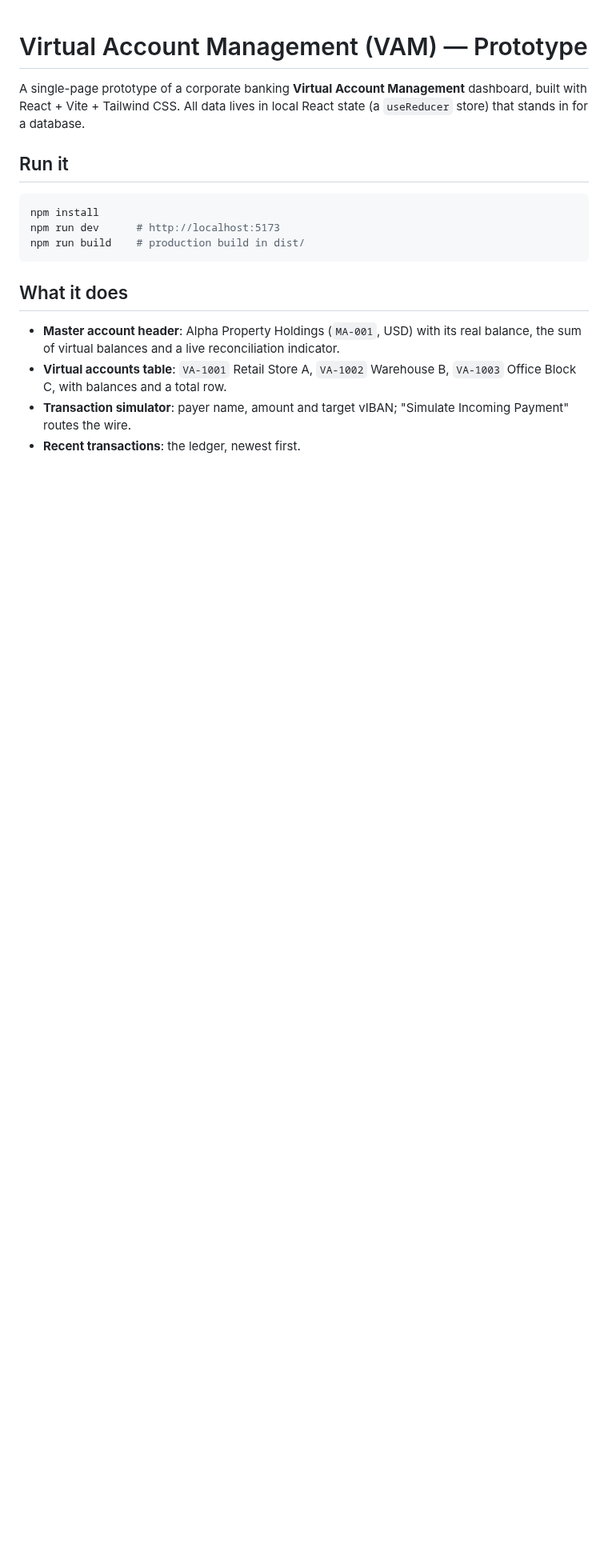
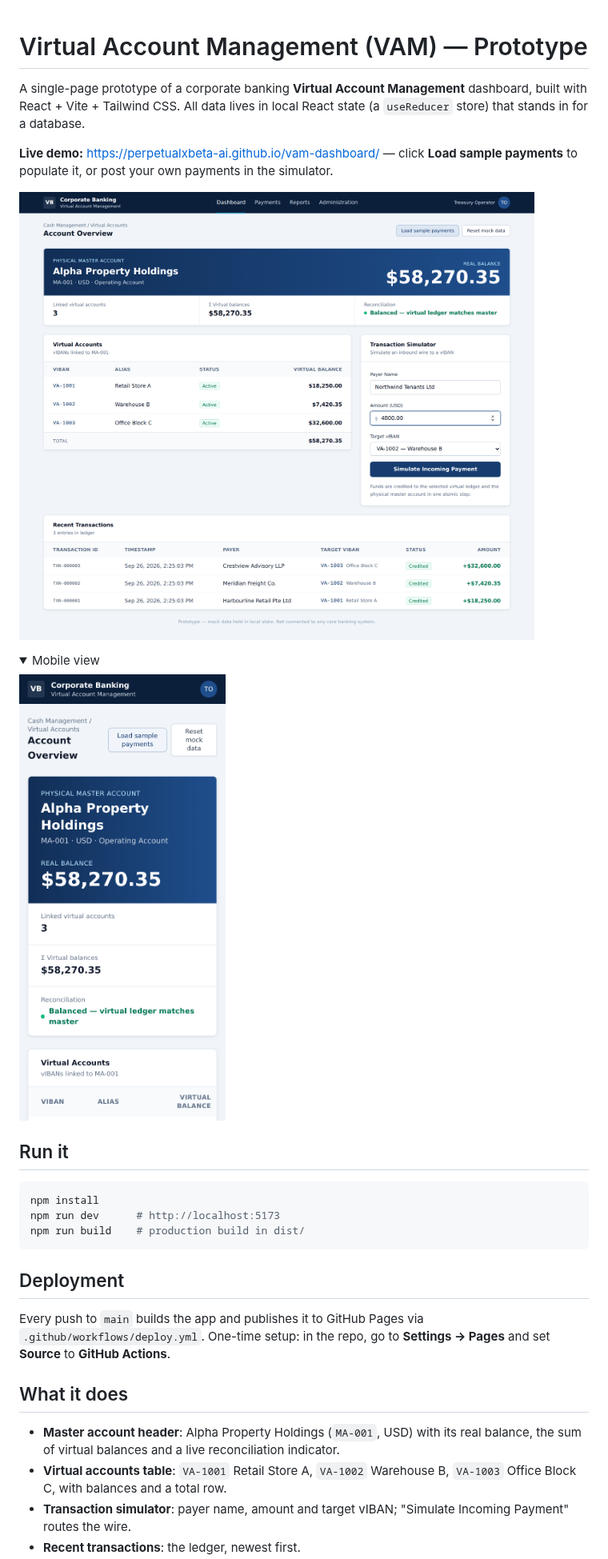
Before and after one commit to perpetualxbeta-ai/vam-dashboard, a Markdown page: README.md, the part around one of its changes. Shown at 80% size. GitHub-like rendering; pictures changed too: docs/dashboard-mobile.png (added), docs/dashboard.png (added); folded sections open; blank space fills up the shorter version.

````diff
--- a/README.md
+++ b/README.md
@@ -1,6 +1,16 @@
 # Virtual Account Management (VAM) — Prototype
 
 A single-page prototype of a corporate banking **Virtual Account Management** dashboard, built with React + Vite + Tailwind CSS. All data lives in local React state (a `useReducer` store) that stands in for a database.
+
+**Live demo:** https://perpetualxbeta-ai.github.io/vam-dashboard/ — click **Load sample payments** to populate it, or post your own payments in the simulator.
+
+![VAM dashboard](docs/dashboard.png)
+
+<details>
+<summary>Mobile view</summary>
+
+<img src="docs/dashboard-mobile.png" width="320" alt="VAM dashboard on mobile">
+</details>
 
 ## Run it
 
@@ -10,6 +20,10 @@ npm run dev      # http://localhost:5173
 npm run build    # production build in dist/
 ```
 
+## Deployment
+
+Every push to `main` builds the app and publishes it to GitHub Pages via `.github/workflows/deploy.yml`. One-time setup: in the repo, go to **Settings → Pages** and set **Source** to **GitHub Actions**.
+
 ## What it does
 
 - **Master account header**: Alpha Property Holdings (`MA-001`, USD) with its real balance, the sum of virtual balances and a live reconciliation indicator.
````
Also changed, not shown: other parts of README.md (+1 -0 lines), 4 other files.
